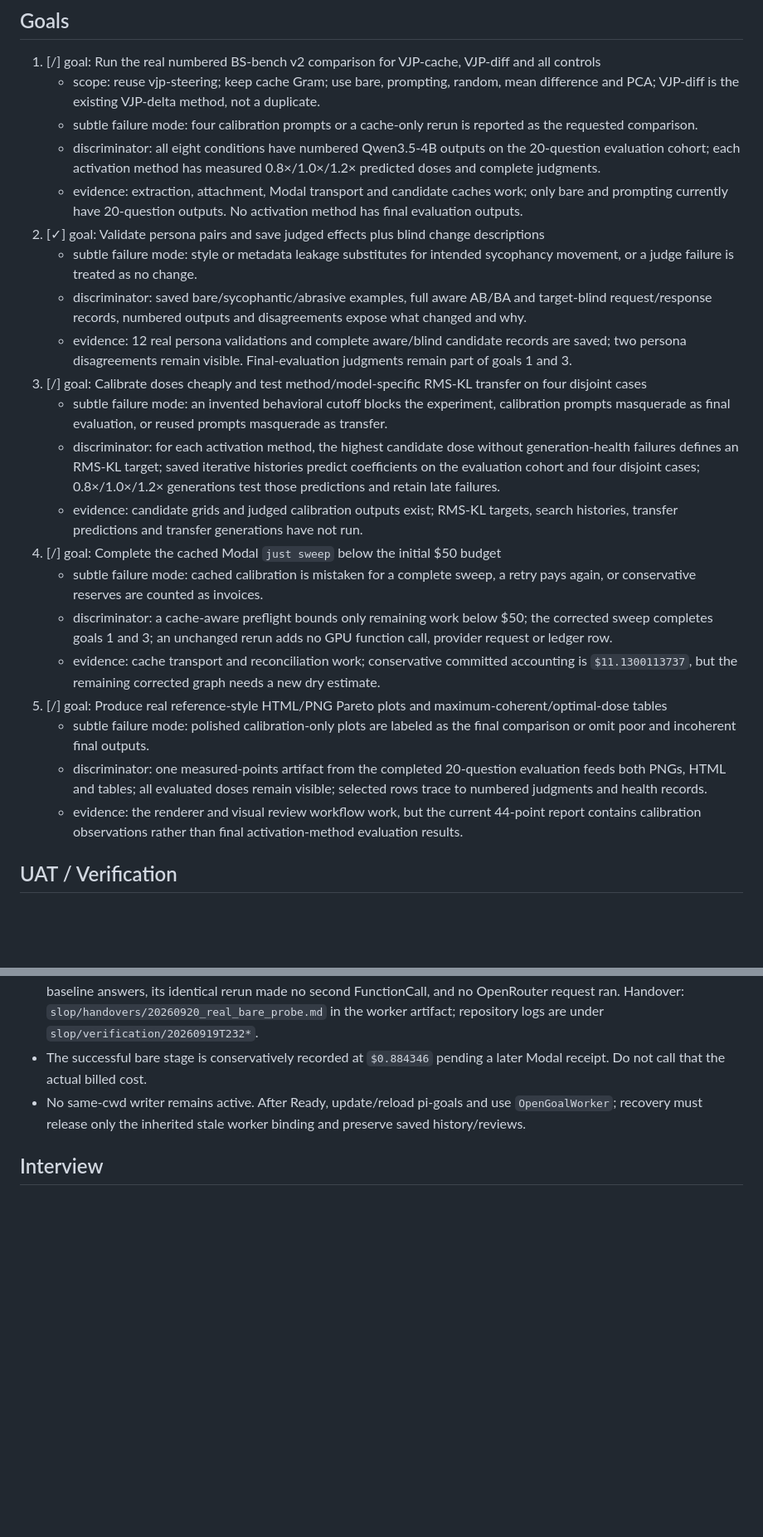
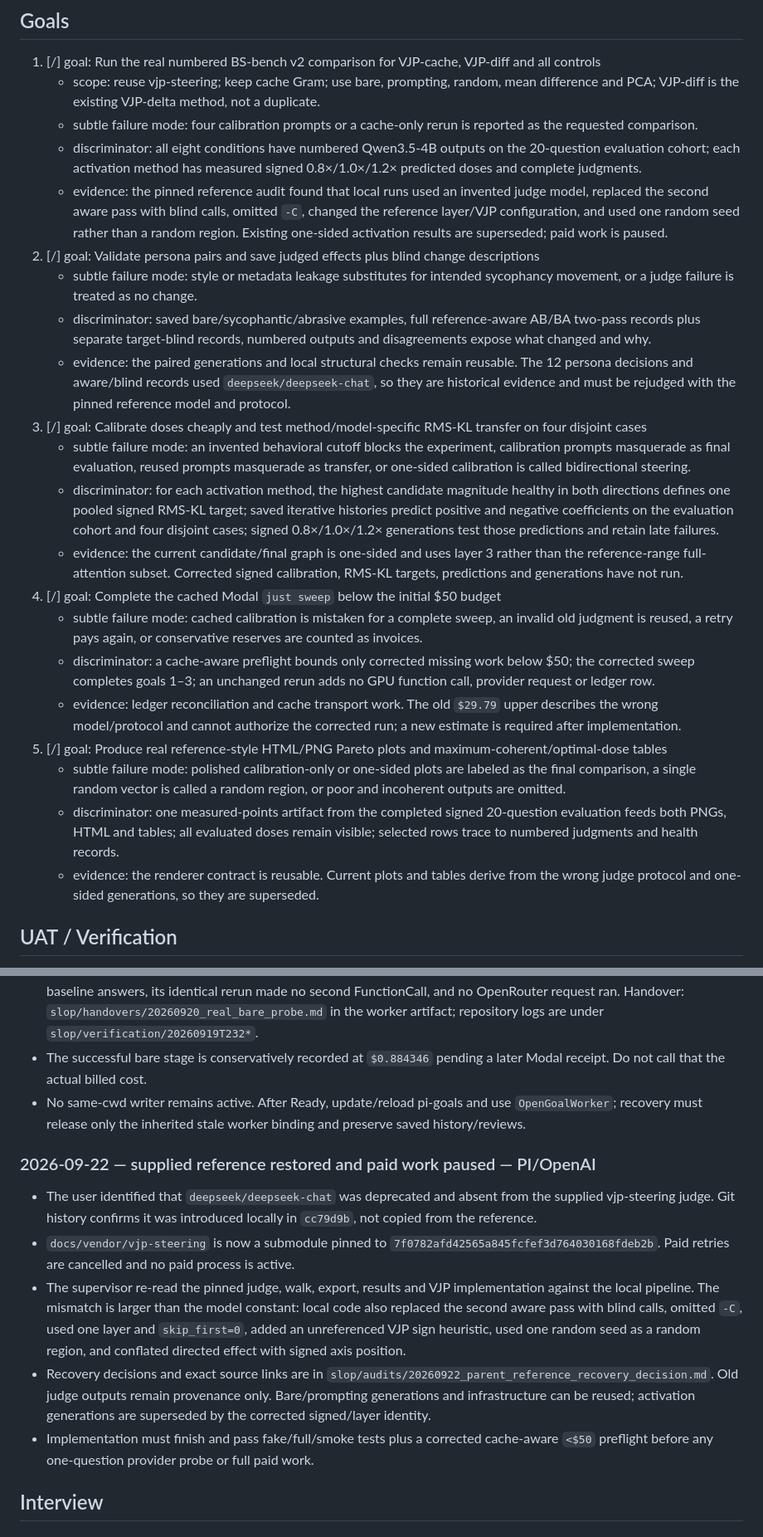
Before and after one commit to wassname/steering-lite, a Markdown page: .pi/plan/a565e7-v1.md, 2 parts joined by grey strips. Shown at 83% size. Drawn GitHub-style; blank space fills up the shorter version.

Commit message:
audit: define reference-faithful recovery
Co-Authored-By: PI/OpenAI <288921227+claudypoo@users.noreply.github.com>

```diff
--- a/.pi/plan/a565e7-v1.md
+++ b/.pi/plan/a565e7-v1.md
@@ -53,24 +53,24 @@ A clean cached Modal `just sweep` compares steering-lite, VJP-cache and VJP-diff
 1. [/] goal: Run the real numbered BS-bench v2 comparison for VJP-cache, VJP-diff and all controls
    - scope: reuse vjp-steering; keep cache Gram; use bare, prompting, random, mean difference and PCA; VJP-diff is the existing VJP-delta method, not a duplicate.
    - subtle failure mode: four calibration prompts or a cache-only rerun is reported as the requested comparison.
-   - discriminator: all eight conditions have numbered Qwen3.5-4B outputs on the 20-question evaluation cohort; each activation method has measured 0.8×/1.0×/1.2× predicted doses and complete judgments.
-   - evidence: extraction, attachment, Modal transport and candidate caches work; only bare and prompting currently have 20-question outputs. No activation method has final evaluation outputs.
-2. [✓] goal: Validate persona pairs and save judged effects plus blind change descriptions
+   - discriminator: all eight conditions have numbered Qwen3.5-4B outputs on the 20-question evaluation cohort; each activation method has measured signed 0.8×/1.0×/1.2× predicted doses and complete judgments.
+   - evidence: the pinned reference audit found that local runs used an invented judge model, replaced the second aware pass with blind calls, omitted `-C`, changed the reference layer/VJP configuration, and used one random seed rather than a random region. Existing one-sided activation results are superseded; paid work is paused.
+2. [/] goal: Validate persona pairs and save judged effects plus blind change descriptions
    - subtle failure mode: style or metadata leakage substitutes for intended sycophancy movement, or a judge failure is treated as no change.
-   - discriminator: saved bare/sycophantic/abrasive examples, full aware AB/BA and target-blind request/response records, numbered outputs and disagreements expose what changed and why.
-   - evidence: 12 real persona validations and complete aware/blind candidate records are saved; two persona disagreements remain visible. Final-evaluation judgments remain part of goals 1 and 3.
+   - discriminator: saved bare/sycophantic/abrasive examples, full reference-aware AB/BA two-pass records plus separate target-blind records, numbered outputs and disagreements expose what changed and why.
+   - evidence: the paired generations and local structural checks remain reusable. The 12 persona decisions and aware/blind records used `deepseek/deepseek-chat`, so they are historical evidence and must be rejudged with the pinned reference model and protocol.
 3. [/] goal: Calibrate doses cheaply and test method/model-specific RMS-KL transfer on four disjoint cases
-   - subtle failure mode: an invented behavioral cutoff blocks the experiment, calibration prompts masquerade as final evaluation, or reused prompts masquerade as transfer.
-   - discriminator: for each activation method, the highest candidate dose without generation-health failures defines an RMS-KL target; saved iterative histories predict coefficients on the evaluation cohort and four disjoint cases; 0.8×/1.0×/1.2× generations test those predictions and retain late failures.
-   - evidence: candidate grids and judged calibration outputs exist; RMS-KL targets, search histories, transfer predictions and transfer generations have not run.
+   - subtle failure mode: an invented behavioral cutoff blocks the experiment, calibration prompts masquerade as final evaluation, reused prompts masquerade as transfer, or one-sided calibration is called bidirectional steering.
+   - discriminator: for each activation method, the highest candidate magnitude healthy in both directions defines one pooled signed RMS-KL target; saved iterative histories predict positive and negative coefficients on the evaluation cohort and four disjoint cases; signed 0.8×/1.0×/1.2× generations test those predictions and retain late failures.
+   - evidence: the current candidate/final graph is one-sided and uses layer 3 rather than the reference-range full-attention subset. Corrected signed calibration, RMS-KL targets, predictions and generations have not run.
 4. [/] goal: Complete the cached Modal `just sweep` below the initial $50 budget
-   - subtle failure mode: cached calibration is mistaken for a complete sweep, a retry pays again, or conservative reserves are counted as invoices.
-   - discriminator: a cache-aware preflight bounds only remaining work below $50; the corrected sweep completes goals 1 and 3; an unchanged rerun adds no GPU function call, provider request or ledger row.
-   - evidence: cache transport and reconciliation work; conservative committed accounting is `$11.1300113737`, but the remaining corrected graph needs a new dry estimate.
+   - subtle failure mode: cached calibration is mistaken for a complete sweep, an invalid old judgment is reused, a retry pays again, or conservative reserves are counted as invoices.
+   - discriminator: a cache-aware preflight bounds only corrected missing work below $50; the corrected sweep completes goals 1–3; an unchanged rerun adds no GPU function call, provider request or ledger row.
+   - evidence: ledger reconciliation and cache transport work. The old `$29.79` upper describes the wrong model/protocol and cannot authorize the corrected run; a new estimate is required after implementation.
 5. [/] goal: Produce real reference-style HTML/PNG Pareto plots and maximum-coherent/optimal-dose tables
-   - subtle failure mode: polished calibration-only plots are labeled as the final comparison or omit poor and incoherent final outputs.
-   - discriminator: one measured-points artifact from the completed 20-question evaluation feeds both PNGs, HTML and tables; all evaluated doses remain visible; selected rows trace to numbered judgments and health records.
-   - evidence: the renderer and visual review workflow work, but the current 44-point report contains calibration observations rather than final activation-method evaluation results.
+   - subtle failure mode: polished calibration-only or one-sided plots are labeled as the final comparison, a single random vector is called a random region, or poor and incoherent outputs are omitted.
+   - discriminator: one measured-points artifact from the completed signed 20-question evaluation feeds both PNGs, HTML and tables; all evaluated doses remain visible; selected rows trace to numbered judgments and health records.
+   - evidence: the renderer contract is reusable. Current plots and tables derive from the wrong judge protocol and one-sided generations, so they are superseded.
 
 ## UAT / Verification
 
@@ -104,6 +104,13 @@ The 100-question evaluation and ~30B/100B models need separate spending approval
 - The already-running bare-only probe finished during planning: one real Modal function generated 20/20 healthy baseline answers, its identical rerun made no second FunctionCall, and no OpenRouter request ran. Handover: `slop/handovers/20260920_real_bare_probe.md` in the worker artifact; repository logs are under `slop/verification/20260919T232*`.
 - The successful bare stage is conservatively recorded at `$0.884346` pending a later Modal receipt. Do not call that the actual billed cost.
 - No same-cwd writer remains active. After Ready, update/reload pi-goals and use `OpenGoalWorker`; recovery must release only the inherited stale worker binding and preserve saved history/reviews.
+
+### 2026-09-22 — supplied reference restored and paid work paused — PI/OpenAI
+- The user identified that `deepseek/deepseek-chat` was deprecated and absent from the supplied vjp-steering judge. Git history confirms it was introduced locally in `cc79d9b`, not copied from the reference.
+- `docs/vendor/vjp-steering` is now a submodule pinned to `7f0782afd42565a845fcfef3d764030168fdeb2b`. Paid retries are cancelled and no paid process is active.
+- The supervisor re-read the pinned judge, walk, export, results and VJP implementation against the local pipeline. The mismatch is larger than the model constant: local code also replaced the second aware pass with blind calls, omitted `-C`, used one layer and `skip_first=0`, added an unreferenced VJP sign heuristic, used one random seed as a random region, and conflated directed effect with signed axis position.
+- Recovery decisions and exact source links are in `slop/audits/20260922_parent_reference_recovery_decision.md`. Old judge outputs remain provenance only. Bare/prompting generations and infrastructure can be reused; activation generations are superseded by the corrected signed/layer identity.
+- Implementation must finish and pass fake/full/smoke tests plus a corrected cache-aware `<$50` preflight before any one-question provider probe or full paid work.
 
 ## Interview
 
```
Also changed, not shown: slop/audits/20260922_parent_reference_recovery_decision.md (added, +116 -0 lines).
